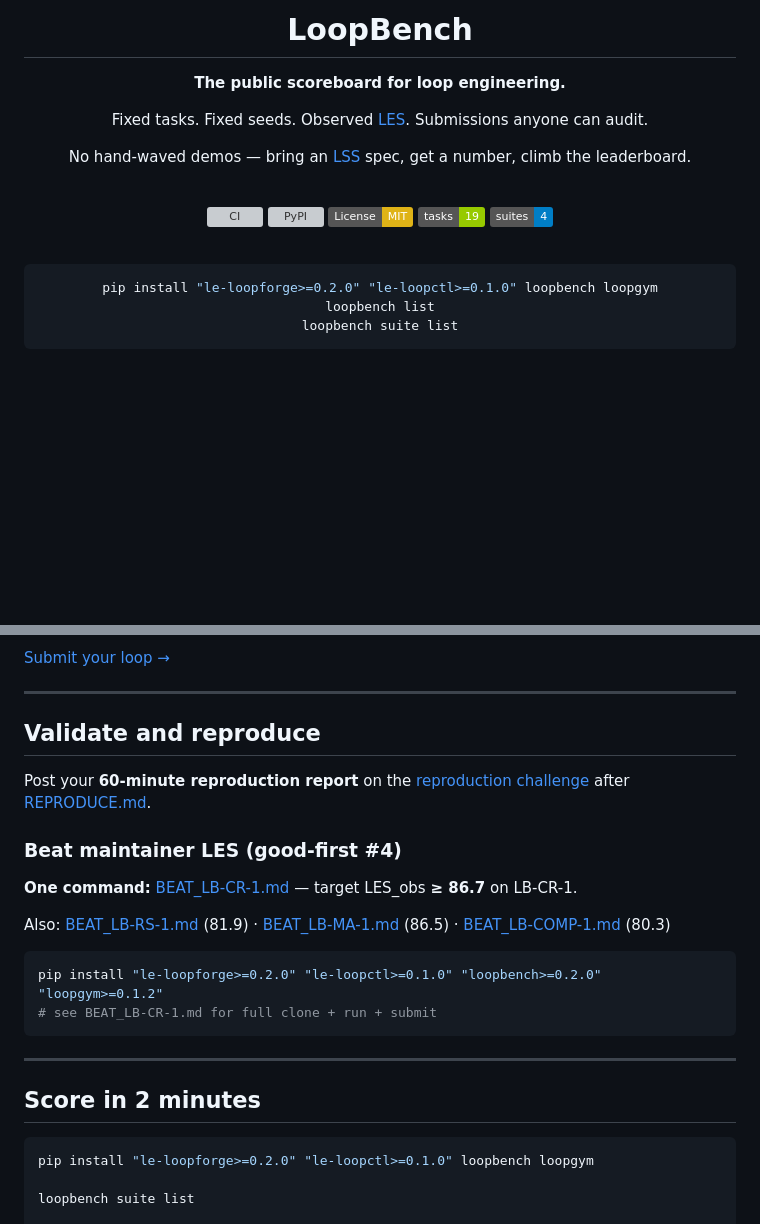
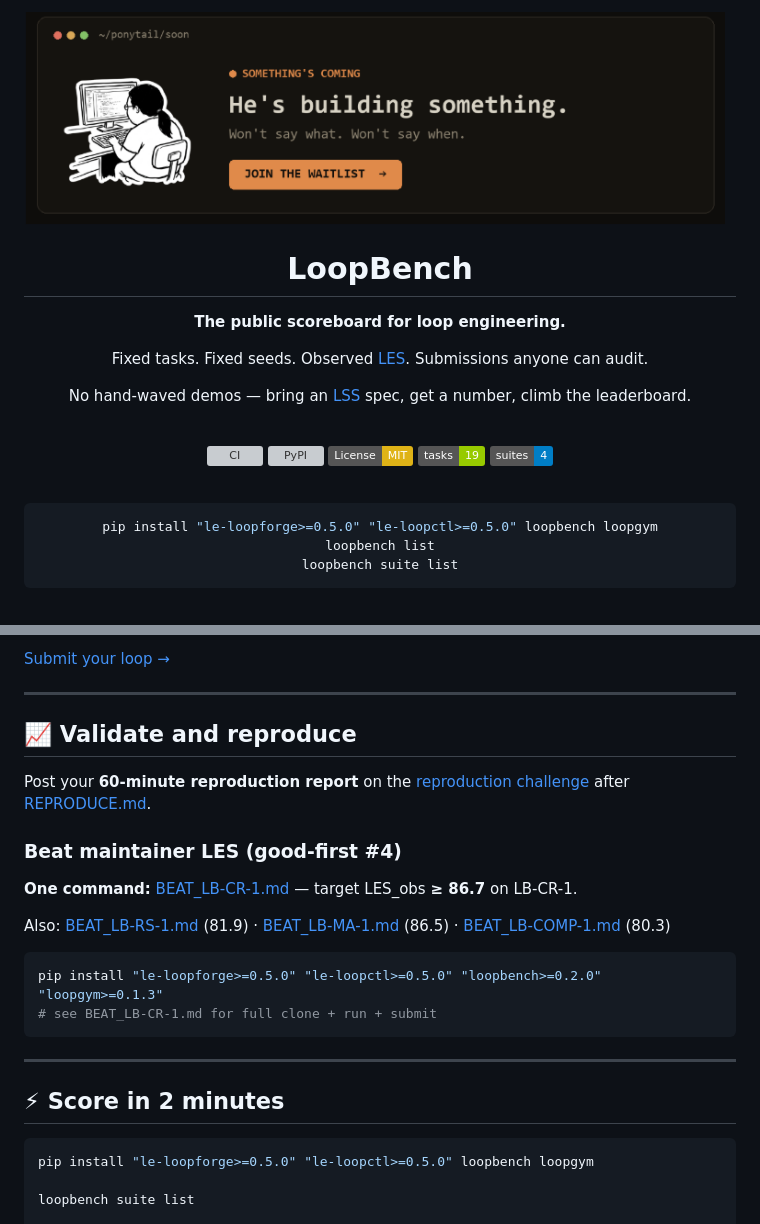
Before and after one commit to KanakMalpani/LoopBench, a Markdown page: README.md, 2 parts joined by grey strips. GitHub-like rendering; pictures changed too: assets/ponytail-banner.png (added); badges without logos; blank space fills up the shorter version; grey boxes are pictures that could not be loaded.

````diff
--- a/README.md
+++ b/README.md
@@ -1,4 +1,6 @@
 <div align="center">
+
+<img src="assets/ponytail-banner.png" alt="Ponytail Banner" width="100%" style="border-radius: 12px; margin-bottom: 20px;" />
 
 # LoopBench
 
@@ -19,7 +21,7 @@ No hand-waved demos — bring an [LSS](https://github.com/KanakMalpani/Loop-Core
 <br>
 
 ```bash
-pip install "le-loopforge>=0.2.0" "le-loopctl>=0.1.0" loopbench loopgym
+pip install "le-loopforge>=0.5.0" "le-loopctl>=0.5.0" loopbench loopgym
 loopbench list
 loopbench suite list
 ```
@@ -119,7 +138,7 @@ Full catalog in [`tasks/index.yaml`](tasks/index.yaml) and [`SUITE-OVERVIEW.md`]
 
 ---
 
-## Validate and reproduce
+## 📈 Validate and reproduce
 
 Post your **60-minute reproduction report** on the [reproduction challenge](https://github.com/KanakMalpani/Loop-Engineering/discussions/10) after [REPRODUCE.md](https://github.com/KanakMalpani/Loop-Engineering/blob/main/contributions/REPRODUCE.md).
 
@@ -130,16 +149,16 @@ Post your **60-minute reproduction report** on the [reproduction challenge](http
 Also: [BEAT_LB-RS-1.md](https://github.com/KanakMalpani/Loop-Engineering/blob/main/contributions/BEAT_LB-RS-1.md) (81.9) · [BEAT_LB-MA-1.md](https://github.com/KanakMalpani/Loop-Engineering/blob/main/contributions/BEAT_LB-MA-1.md) (86.5) · [BEAT_LB-COMP-1.md](https://github.com/KanakMalpani/Loop-Engineering/blob/main/contributions/BEAT_LB-COMP-1.md) (80.3)
 
 ```bash
-pip install "le-loopforge>=0.2.0" "le-loopctl>=0.1.0" "loopbench>=0.2.0" "loopgym>=0.1.2"
+pip install "le-loopforge>=0.5.0" "le-loopctl>=0.5.0" "loopbench>=0.2.0" "loopgym>=0.1.3"
 # see BEAT_LB-CR-1.md for full clone + run + submit
 ```
 
 ---
 
-## Score in 2 minutes
+## ⚡ Score in 2 minutes
 
 ```bash
-pip install "le-loopforge>=0.2.0" "le-loopctl>=0.1.0" loopbench loopgym
+pip install "le-loopforge>=0.5.0" "le-loopctl>=0.5.0" loopbench loopgym
 
 loopbench suite list
 
````
Also changed, not shown: other parts of README.md (+30 -13 lines), assets/benchmark-graph.png (added).
